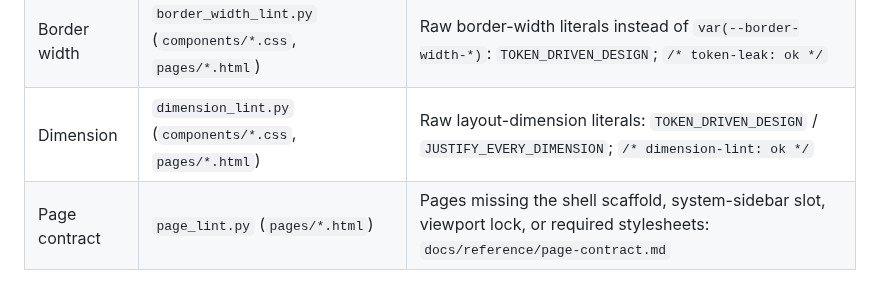
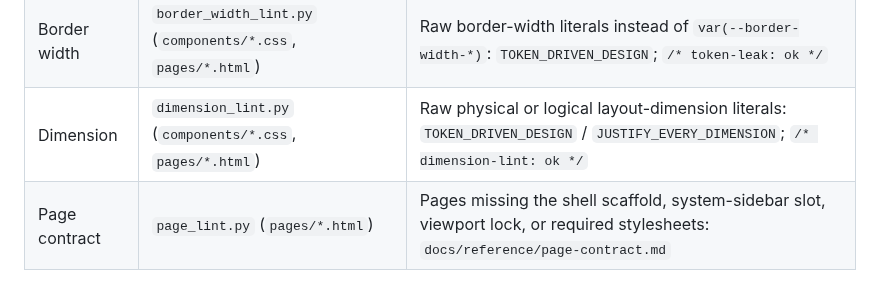
Before and after one commit to standsleeping/design-kit, a Markdown page: README.md, the part around the change. Rendered like a GitHub page.

```diff
--- a/README.md
+++ b/README.md
@@ -104,7 +104,7 @@ uv run pytest tests/test_tsc.py   # same check, inside the pytest suite
 | Radius | `radius_lint.py` (`components/*.css`) | Non-zero `border-radius`: corners are square by design; `/* radius-lint: ok */` |
 | Margin | `margin_lint.py` (`components/*.css`, `pages/*.html`) | Margins carrying layout intent: `NEVER_MARGIN`; `/* margin-lint: ok */` |
 | Border width | `border_width_lint.py` (`components/*.css`, `pages/*.html`) | Raw border-width literals instead of `var(--border-width-*)`: `TOKEN_DRIVEN_DESIGN`; `/* token-leak: ok */` |
-| Dimension | `dimension_lint.py` (`components/*.css`, `pages/*.html`) | Raw layout-dimension literals: `TOKEN_DRIVEN_DESIGN` / `JUSTIFY_EVERY_DIMENSION`; `/* dimension-lint: ok */` |
+| Dimension | `dimension_lint.py` (`components/*.css`, `pages/*.html`) | Raw physical or logical layout-dimension literals: `TOKEN_DRIVEN_DESIGN` / `JUSTIFY_EVERY_DIMENSION`; `/* dimension-lint: ok */` |
 | Page contract | `page_lint.py` (`pages/*.html`) | Pages missing the shell scaffold, system-sidebar slot, viewport lock, or required stylesheets: `docs/reference/page-contract.md` |
 
 ## The audit command
```
